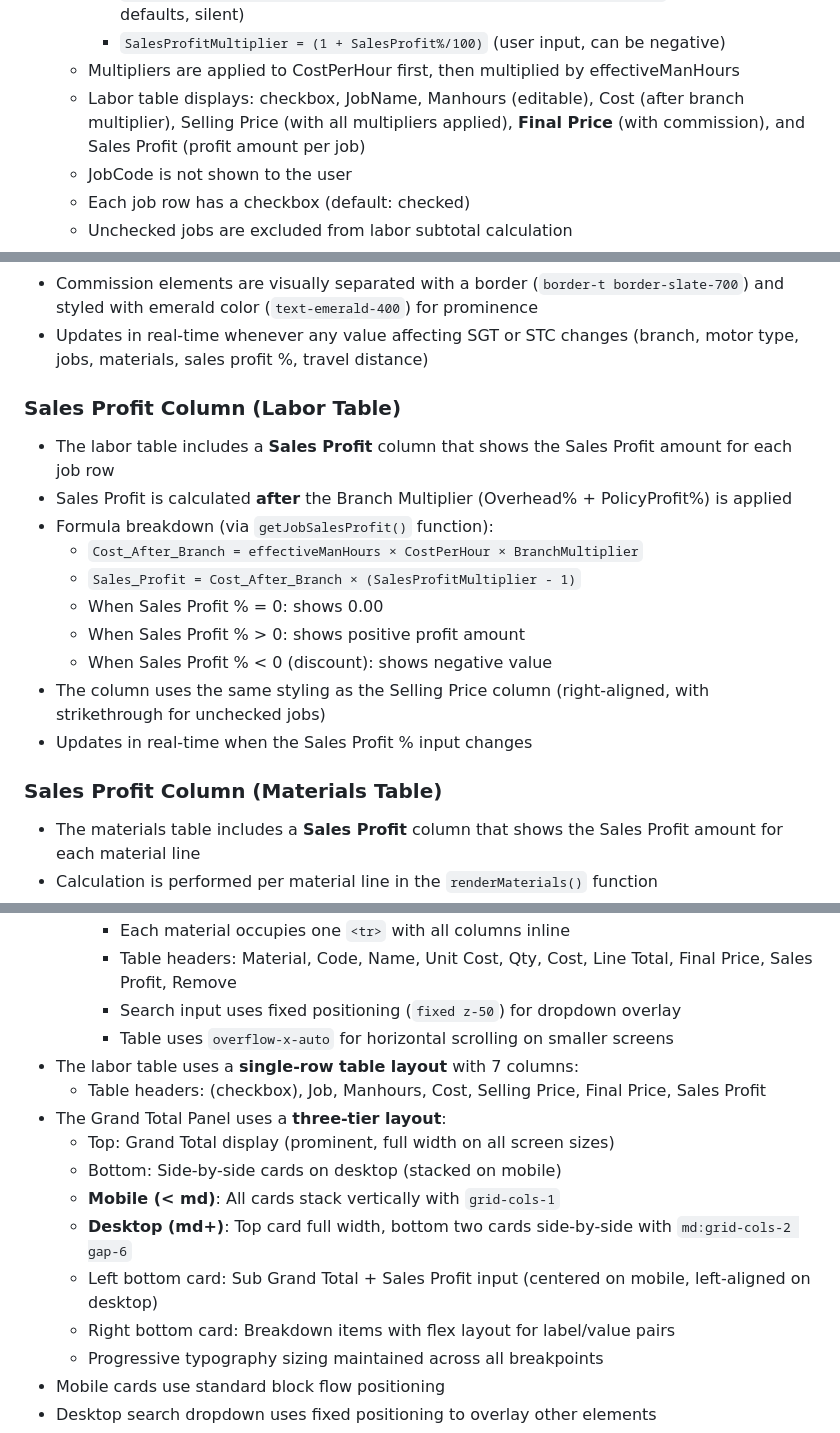
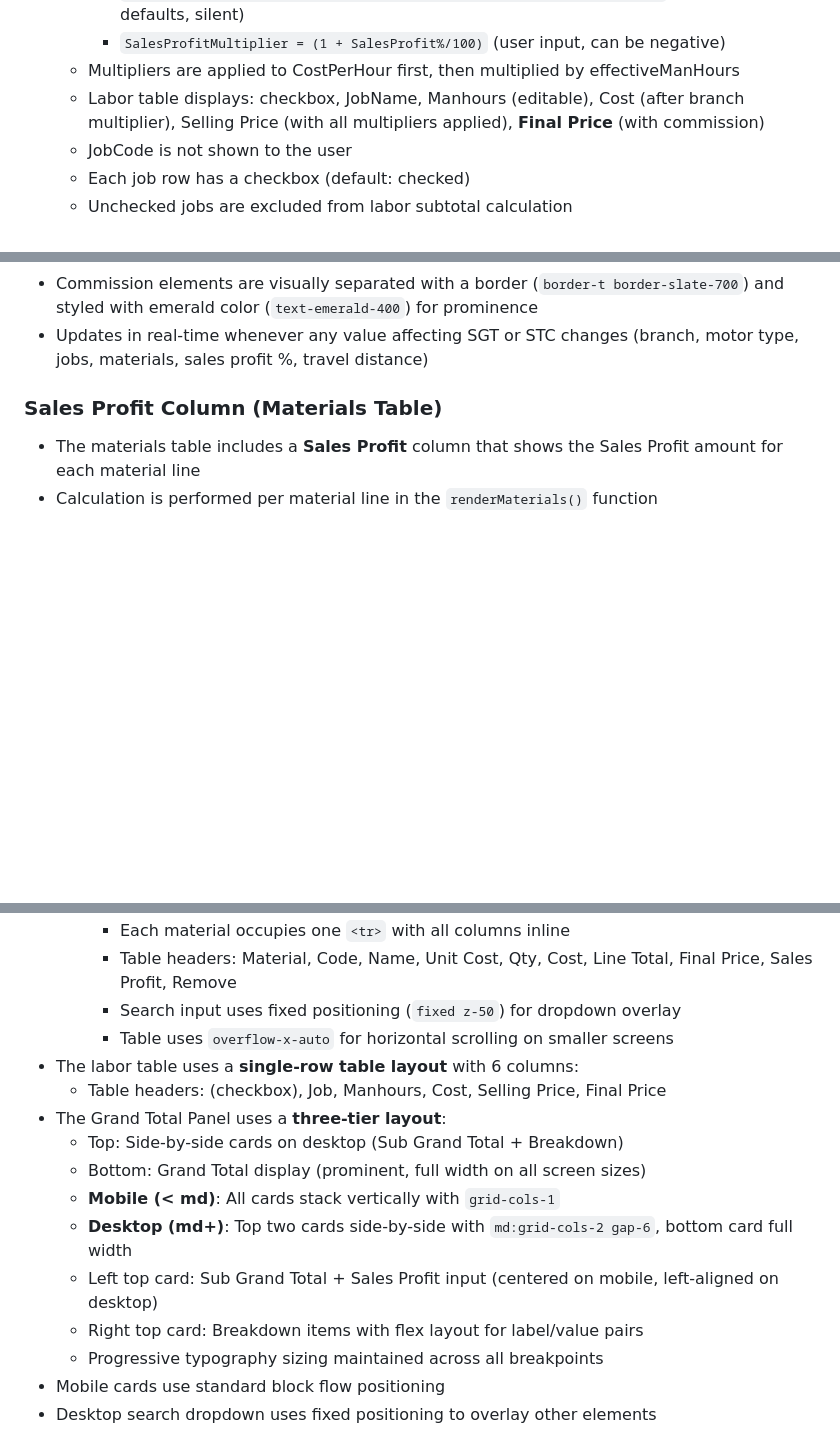
Before and after one commit to usvt-mis/price-list, a Markdown page: CLAUDE.md, 3 parts joined by grey strips. GitHub-like rendering; blank space fills up the shorter version.

```diff
--- a/CLAUDE.md
+++ b/CLAUDE.md
@@ -108,7 +108,7 @@ Each HTTP function file:
      - `BranchMultiplier = (1 + OverheadPercent/100) × (1 + PolicyProfit/100)` (from branch defaults, silent)
      - `SalesProfitMultiplier = (1 + SalesProfit%/100)` (user input, can be negative)
    - Multipliers are applied to CostPerHour first, then multiplied by effectiveManHours
-   - Labor table displays: checkbox, JobName, Manhours (editable), Cost (after branch multiplier), Selling Price (with all multipliers applied), **Final Price** (with commission), and Sales Profit (profit amount per job)
+   - Labor table displays: checkbox, JobName, Manhours (editable), Cost (after branch multiplier), Selling Price (with all multipliers applied), **Final Price** (with commission)
    - JobCode is not shown to the user
    - Each job row has a checkbox (default: checked)
    - Unchecked jobs are excluded from labor subtotal calculation
@@ -254,18 +252,6 @@ Each HTTP function file:
 - Commission percent is stored globally (`commissionPercent`) for use in render functions to calculate Final Prices
 - Commission elements are visually separated with a border (`border-t border-slate-700`) and styled with emerald color (`text-emerald-400`) for prominence
 - Updates in real-time whenever any value affecting SGT or STC changes (branch, motor type, jobs, materials, sales profit %, travel distance)
-
-### Sales Profit Column (Labor Table)
-- The labor table includes a **Sales Profit** column that shows the Sales Profit amount for each job row
-- Sales Profit is calculated **after** the Branch Multiplier (Overhead% + PolicyProfit%) is applied
-- Formula breakdown (via `getJobSalesProfit()` function):
-  - `Cost_After_Branch = effectiveManHours × CostPerHour × BranchMultiplier`
-  - `Sales_Profit = Cost_After_Branch × (SalesProfitMultiplier - 1)`
-  - When Sales Profit % = 0: shows 0.00
-  - When Sales Profit % > 0: shows positive profit amount
-  - When Sales Profit % < 0 (discount): shows negative value
-- The column uses the same styling as the Selling Price column (right-aligned, with strikethrough for unchecked jobs)
-- Updates in real-time when the Sales Profit % input changes
 
 ### Sales Profit Column (Materials Table)
 - The materials table includes a **Sales Profit** column that shows the Sales Profit amount for each material line
@@ -338,15 +324,15 @@ Each HTTP function file:
     - Table headers: Material, Code, Name, Unit Cost, Qty, Cost, Line Total, Final Price, Sales Profit, Remove
     - Search input uses fixed positioning (`fixed z-50`) for dropdown overlay
     - Table uses `overflow-x-auto` for horizontal scrolling on smaller screens
-- The labor table uses a **single-row table layout** with 7 columns:
-  - Table headers: (checkbox), Job, Manhours, Cost, Selling Price, Final Price, Sales Profit
+- The labor table uses a **single-row table layout** with 6 columns:
+  - Table headers: (checkbox), Job, Manhours, Cost, Selling Price, Final Price
 - The Grand Total Panel uses a **three-tier layout**:
-  - Top: Grand Total display (prominent, full width on all screen sizes)
-  - Bottom: Side-by-side cards on desktop (stacked on mobile)
+  - Top: Side-by-side cards on desktop (Sub Grand Total + Breakdown)
+  - Bottom: Grand Total display (prominent, full width on all screen sizes)
   - **Mobile (< md)**: All cards stack vertically with `grid-cols-1`
-  - **Desktop (md+)**: Top card full width, bottom two cards side-by-side with `md:grid-cols-2 gap-6`
-  - Left bottom card: Sub Grand Total + Sales Profit input (centered on mobile, left-aligned on desktop)
-  - Right bottom card: Breakdown items with flex layout for label/value pairs
+  - **Desktop (md+)**: Top two cards side-by-side with `md:grid-cols-2 gap-6`, bottom card full width
+  - Left top card: Sub Grand Total + Sales Profit input (centered on mobile, left-aligned on desktop)
+  - Right top card: Breakdown items with flex layout for label/value pairs
   - Progressive typography sizing maintained across all breakpoints
 - Mobile cards use standard block flow positioning
 - Desktop search dropdown uses fixed positioning to overlay other elements
```
Also changed, not shown: other parts of CLAUDE.md (+12 -14 lines).
